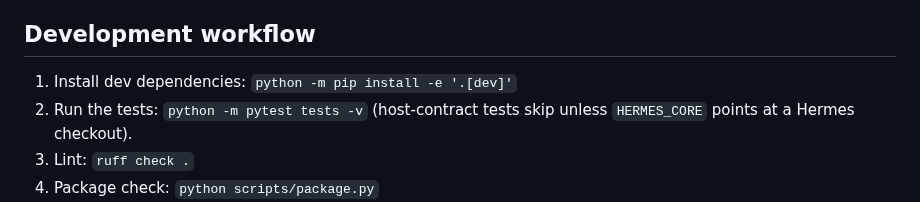
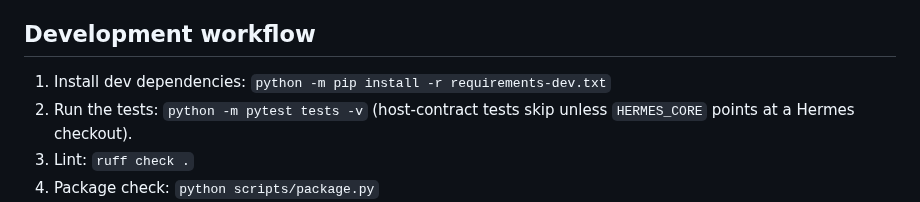
Before and after one commit to mister-ideas/usage-guard, a Markdown page: CONTRIBUTING.md, the part around the change. GitHub-like rendering.

```diff
--- a/CONTRIBUTING.md
+++ b/CONTRIBUTING.md
@@ -30,7 +30,7 @@ Do not claim this plugin guarantees subscription safety or prevents extra billin
 
 ## Development workflow
 
-1. Install dev dependencies: `python -m pip install -e '.[dev]'`
+1. Install dev dependencies: `python -m pip install -r requirements-dev.txt`
 2. Run the tests: `python -m pytest tests -v` (host-contract tests skip unless `HERMES_CORE` points at a Hermes checkout).
 3. Lint: `ruff check .`
 4. Package check: `python scripts/package.py`
```
Also changed, not shown: CHANGELOG.md (+9 -0 lines), README.md (+3 -1 lines), assets/banner.png (added), assets/social-preview.png (added), 7 other files.
